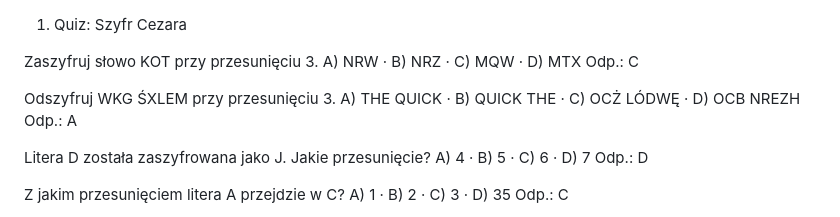
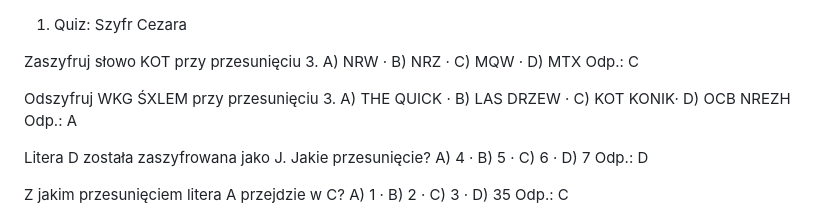
Before and after one commit to LyRooy/historical-ciphers-demo, a Markdown page: Markdown/5quizow.md, the part around the change. Drawn GitHub-style.

Commit message:
Correct answer option in quiz markdown file

```diff
--- a/Markdown/5quizow.md
+++ b/Markdown/5quizow.md
@@ -5,7 +5,7 @@ A) NRW · B) NRZ · C) MQW · D) MTX
 Odp.: C
 
 Odszyfruj WKG ŚXLEM przy przesunięciu 3.
-A) THE QUICK · B) QUICK THE · C) OCŻ LÓDWĘ · D) OCB NREZH
+A) THE QUICK · B) LAS DRZEW  · C) KOT KONIK· D) OCB NREZH
 Odp.: A
 
 Litera D została zaszyfrowana jako J. Jakie przesunięcie?
```
